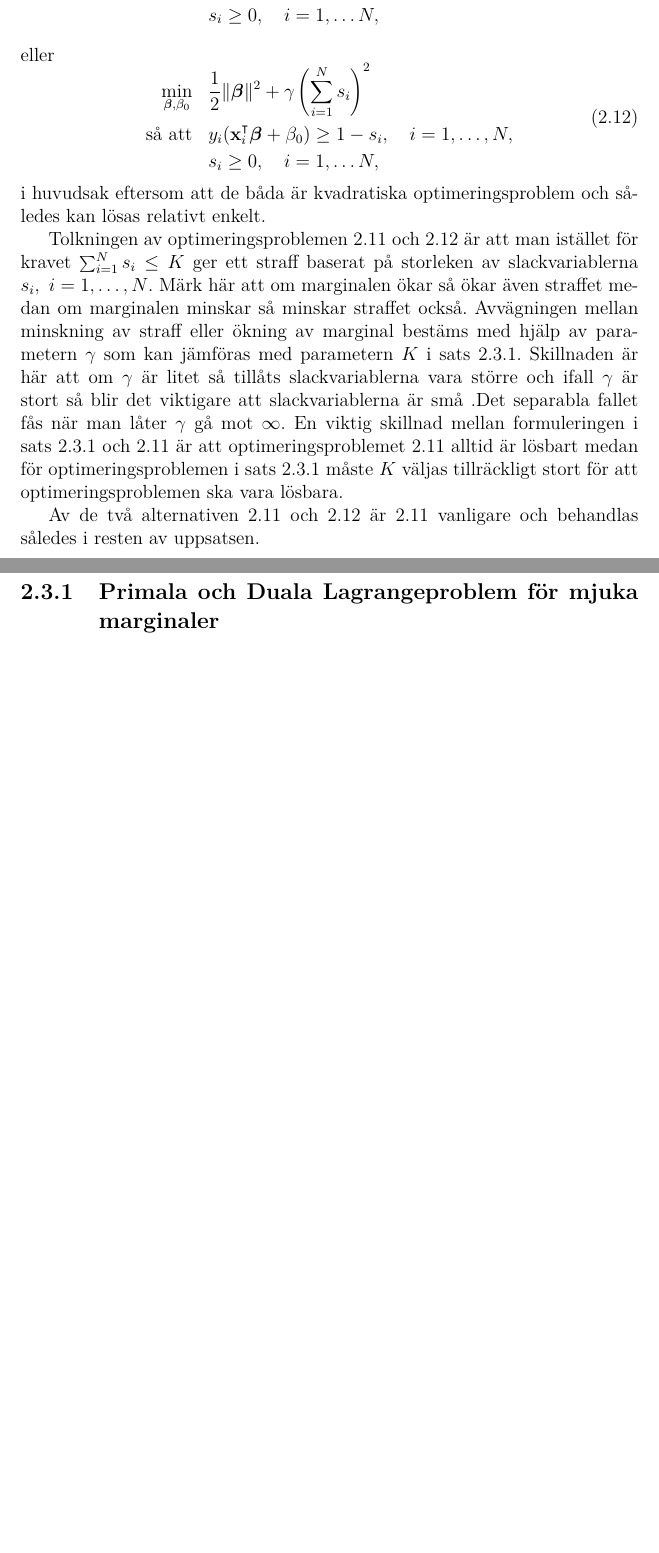
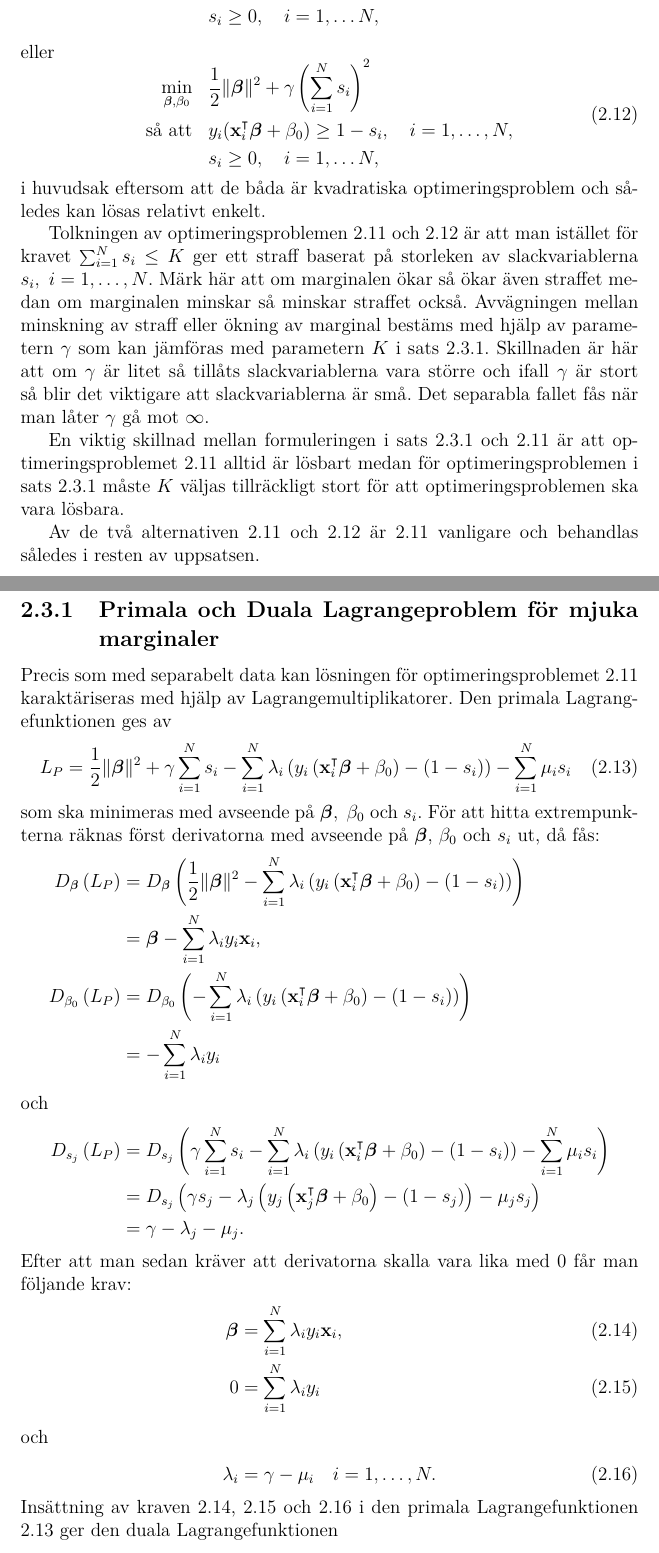
Before and after one commit to oscargranlund/kandidat, a LaTeX document (Kandidatuppsatsen.tex): two parts of pages 15 and 16 of 20, joined at a grey line, cut so that both start at the same text, the shorter picture padded with empty space. Compiled offline with pdfLaTeX.

Commit message:
Primala Lagrangefunktionen uträknad samt derivator

```diff
--- a/Kandidatuppsatsen.tex
+++ b/Kandidatuppsatsen.tex
@@ -437,13 +437,36 @@ eller
 \end{equation}
 i huvudsak eftersom att de båda är kvadratiska optimeringsproblem och således kan lösas relativt enkelt.
 
-Tolkningen av optimeringsproblemen \ref{eq:softpenalty1} och \ref{eq:softpenalty2} är att man istället för kravet $\sum_{i=1}^{N}s_i\leq K$ ger ett straff baserat på storleken av slackvariablerna $s_i,~i=1,\dots,N$. Märk här att om marginalen ökar så ökar även straffet medan om marginalen minskar så minskar straffet också. Avvägningen mellan minskning av straff eller ökning av marginal bestäms med hjälp av parametern $\gamma$ som kan jämföras med parametern $K$ i sats \ref{thm:primalsoftmargin}. Skillnaden är här att om $\gamma$ är litet så tillåts slackvariablerna vara större och ifall $\gamma$ är stort så blir det viktigare att slackvariablerna är små .Det separabla fallet fås när man låter $\gamma$ gå mot $\infty$. En viktig skillnad mellan formuleringen i sats \ref{thm:primalsoftmargin} och \ref{eq:softpenalty1} är att optimeringsproblemet \ref{eq:softpenalty1} alltid är lösbart medan för optimeringsproblemen i sats \ref{thm:primalsoftmargin} måste $K$ väljas tillräckligt stort för att optimeringsproblemen ska vara lösbara.
+Tolkningen av optimeringsproblemen \ref{eq:softpenalty1} och \ref{eq:softpenalty2} är att man istället för kravet $\sum_{i=1}^{N}s_i\leq K$ ger ett straff baserat på storleken av slackvariablerna $s_i,~i=1,\dots,N$. Märk här att om marginalen ökar så ökar även straffet medan om marginalen minskar så minskar straffet också. Avvägningen mellan minskning av straff eller ökning av marginal bestäms med hjälp av parametern $\gamma$ som kan jämföras med parametern $K$ i sats \ref{thm:primalsoftmargin}. Skillnaden är här att om $\gamma$ är litet så tillåts slackvariablerna vara större och ifall $\gamma$ är stort så blir det viktigare att slackvariablerna är små. Det separabla fallet fås när man låter $\gamma$ gå mot $\infty$.
+
+En viktig skillnad mellan formuleringen i sats \ref{thm:primalsoftmargin} och \ref{eq:softpenalty1} är att optimeringsproblemet \ref{eq:softpenalty1} alltid är lösbart medan för optimeringsproblemen i sats \ref{thm:primalsoftmargin} måste $K$ väljas tillräckligt stort för att optimeringsproblemen ska vara lösbara.
 
 Av de två alternativen \ref{eq:softpenalty1} och \ref{eq:softpenalty2} är \ref{eq:softpenalty1} vanligare och behandlas således i resten av uppsatsen.
 
 \subsection{Primala och Duala Lagrangeproblem för mjuka marginaler}
-
-
+Precis som med separabelt data kan lösningen för optimeringsproblemet \ref{eq:softpenalty1} karaktäriseras med hjälp av Lagrangemultiplikatorer. Den primala Lagrangefunktionen ges av
+\begin{equation}\label{eq:softlagrangeprimal}
+	L_P = \frac{1}{2}\|\bfbeta\|^2+\gamma\sum_{i=1}^{N}s_i - \sum_{i=1}^{N}\lambda_i\left(y_i\left(\mathbf{x}_i^\intercal\bfbeta + \beta_0\right)-\left(1-s_i\right)\right)-\sum_{i=1}^{N}\mu_is_i
+\end{equation}
+som ska minimeras med avseende på $\bfbeta,~\beta_0$ och $s_i$. För att hitta extrempunkterna räknas först derivatorna med avseende på $\bfbeta$, $\beta_0$ och $s_i$ ut, då fås:
+\begin{align*}
+	D_{ \bfbeta} \left(L_P\right) &= 	D_{ \bfbeta} \left( \frac{1}{2}\|\bfbeta\|^2 - \sum_{i=1}^{N} \lambda_i \left(y_i\left(\mathbf{x}_i^\intercal\bfbeta+\beta_0\right)-\left(1-s_i\right)\right) \right)\\
+	&=\bfbeta - \sum_{i=1}^{N}\lambda_i y_i \mathbf{x}_i,\\
+	D_{ \beta_0} \left(L_P\right) &= D_{\beta_0} \left(- \sum_{i=1}^{N} \lambda_i \left(y_i\left(\mathbf{x}_i^\intercal\bfbeta+\beta_0\right)-\left(1-s_i\right)\right)\right)\\
+	&= -\sum_{i=1}^{N} \lambda_i y_i
+\intertext{och}
+	D_{ s_j} \left(L_P\right) &= D_{s_j} \left( \gamma\sum_{i=1}^{N}s_i - \sum_{i=1}^{N}\lambda_i\left(y_i\left(\mathbf{x}_i^\intercal\bfbeta + \beta_0\right)-\left(1-s_i\right)\right)-\sum_{i=1}^{N}\mu_is_i \right)\\
+	&= D_{s_j} \left( \gamma s_j - \lambda_j\left(y_j\left(\mathbf{x}_j^\intercal\bfbeta + \beta_0\right)-\left(1-s_j\right)\right)-\mu_js_j \right)\\
+	&= \gamma - \lambda_j - \mu_j.
+\end{align*}
+Efter att man sedan kräver att derivatorna skalla vara lika med 0 får man följande krav:
+\begin{align}
+\label{eq:softkrav1}	\bfbeta &= \sum_{i=1}^{N} \lambda_iy_i\mathbf{x}_i,\\
+\label{eq:softkrav2}	0 &= \sum_{i=1}^{N} \lambda_iy_i
+	\intertext{och}
+\label{eq:softkrav3}	\lambda_i &= \gamma - \mu_i \quad i = 1,\dots,N.
+\end{align}
+Insättning av kraven \ref{eq:softkrav1}, \ref{eq:softkrav2} och \ref{eq:softkrav3} i den primala Lagrangefunktionen \ref{eq:softlagrangeprimal} ger den duala Lagrangefunktionen
 
 \newpage
 Visa med ett exempel att mjuka marginaler inte alltid ger tillräckligt bra lösningar men att till exempel en enkel kvadratisk utveckling kan ge bra resultat.
```
Also changed, not shown: Kandidatuppsatsen.pdf.
